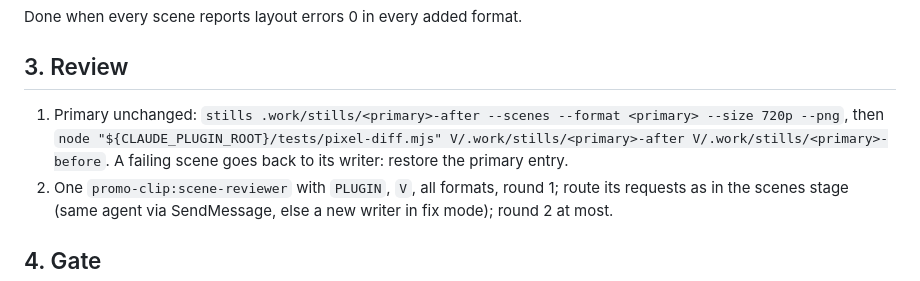
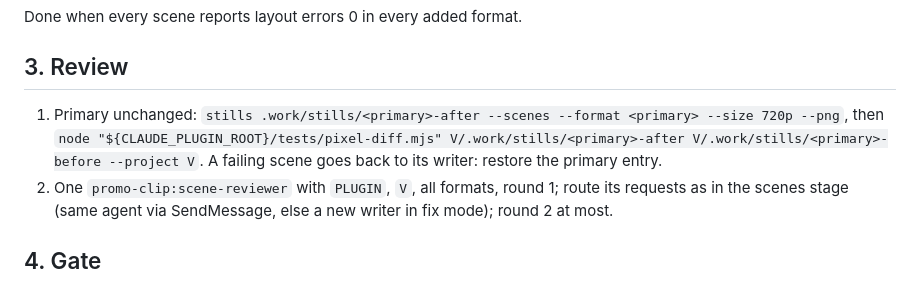
Before and after one commit to Gavin152/promo-clip, a Markdown page: skills/formats/SKILL.md, the part around the change. Rendered like a GitHub page.

```diff
--- a/skills/formats/SKILL.md
+++ b/skills/formats/SKILL.md
@@ -35,7 +35,7 @@ Done when every scene reports layout errors 0 in every added format.
 
 ## 3. Review
 
-1. Primary unchanged: `stills .work/stills/<primary>-after --scenes --format <primary> --size 720p --png`, then `node "${CLAUDE_PLUGIN_ROOT}/tests/pixel-diff.mjs" V/.work/stills/<primary>-after V/.work/stills/<primary>-before`. A failing scene goes back to its writer: restore the primary entry.
+1. Primary unchanged: `stills .work/stills/<primary>-after --scenes --format <primary> --size 720p --png`, then `node "${CLAUDE_PLUGIN_ROOT}/tests/pixel-diff.mjs" V/.work/stills/<primary>-after V/.work/stills/<primary>-before --project V`. A failing scene goes back to its writer: restore the primary entry.
 2. One `promo-clip:scene-reviewer` with `PLUGIN`, `V`, all formats, round 1; route its requests as in the scenes stage (same agent via SendMessage, else a new writer in fix mode); round 2 at most.
 
 ## 4. Gate
```
Also changed, not shown: .claude/memories.md (deleted, +0 -83 lines), README.md (+5 -0 lines), skills/upgrade/SKILL.md (+1 -1 lines), docs/media/promo-clip-demo-poster.jpg (added), 5 other files.
